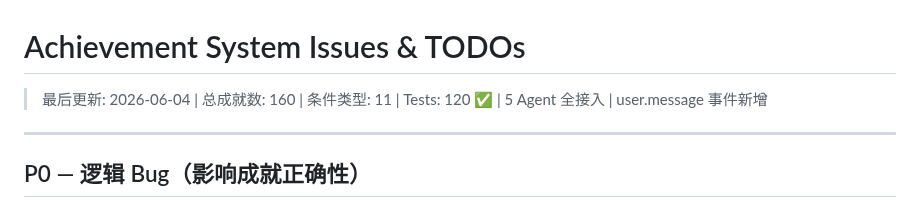
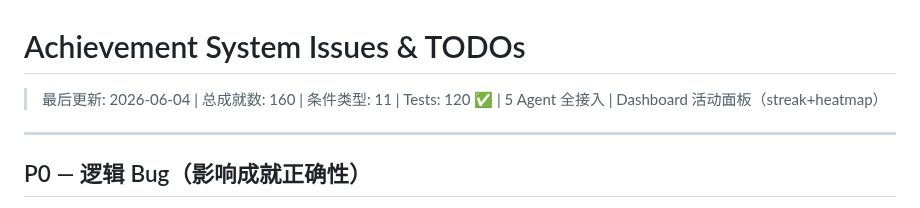
Before and after one commit to eiainano/AgentPlayerAchievements, a Markdown page: docs/issues-todo.md, the part around the change. Rendered like a GitHub page.

```diff
--- a/docs/issues-todo.md
+++ b/docs/issues-todo.md
@@ -1,6 +1,6 @@
 # Achievement System Issues & TODOs
 
-> 最后更新: 2026-06-04 | 总成就数: 160 | 条件类型: 11 | Tests: 120 ✅ | 5 Agent 全接入 | user.message 事件新增
+> 最后更新: 2026-06-04 | 总成就数: 160 | 条件类型: 11 | Tests: 120 ✅ | 5 Agent 全接入 | Dashboard 活动面板（streak+heatmap）
 
 ---
 
```
Also changed, not shown: CHANGELOG.md (+14 -0 lines), docs/PROGRESS.md (+4 -2 lines).
